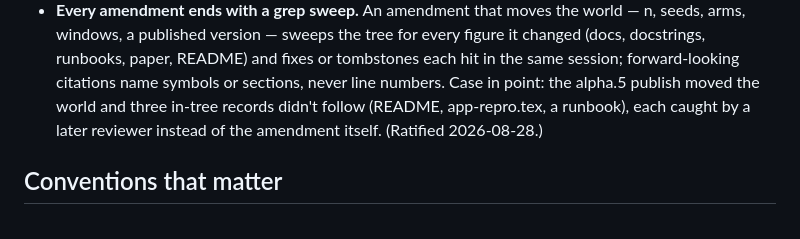
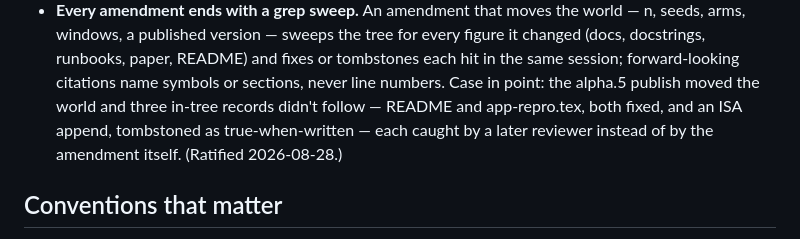
Before and after one commit to philo-the-dendron/NeuralOs-v2, a Markdown page: AGENTS.md, the part around the change. Rendered like a GitHub page.

Commit message:
docs(AGENTS): F2 case-in-point corrected — the honest third record is the tombstoned ISA append
The runbook drifted from the n=3→n=5 escalation, not the publish; the
example merged two amendments. The ISA append (true-when-written,
tombstoned not fixed) is the better third case — it exercises the
rule's own 'fixes or tombstones' clause. Ratified wording, verbatim.

```diff
--- a/AGENTS.md
+++ b/AGENTS.md
@@ -181,9 +181,10 @@ exist because careful per-session process still produced drift.
   paper, README) and fixes or tombstones each hit in the same
   session; forward-looking citations name symbols or sections, never
   line numbers. Case in point: the alpha.5 publish moved the world
-  and three in-tree records didn't follow (README, app-repro.tex, a
-  runbook), each caught by a later reviewer instead of the amendment
-  itself. (Ratified 2026-08-28.)
+  and three in-tree records didn't follow — README and app-repro.tex,
+  both fixed, and an ISA append, tombstoned as true-when-written —
+  each caught by a later reviewer instead of by the amendment itself.
+  (Ratified 2026-08-28.)
 
 ## Conventions that matter
 
```
